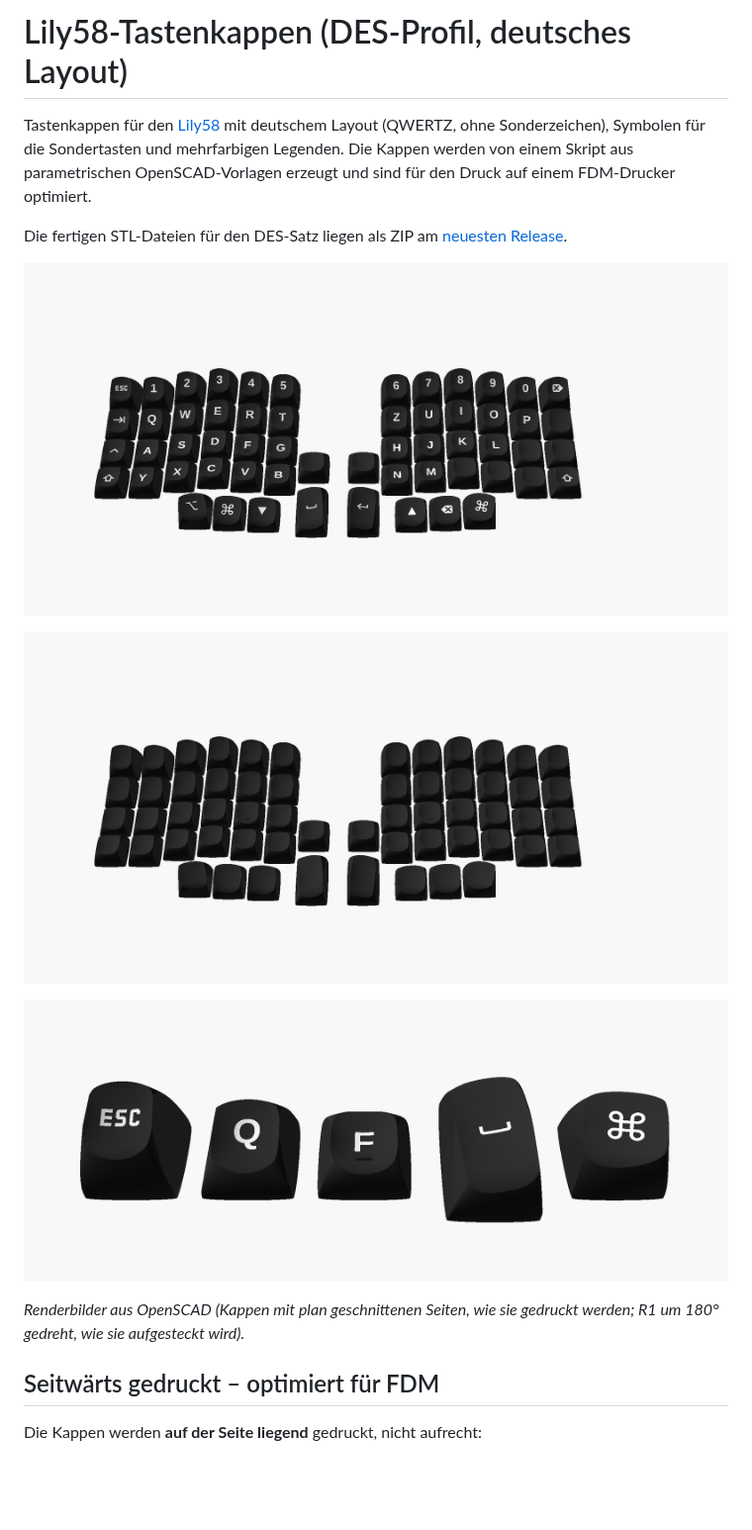
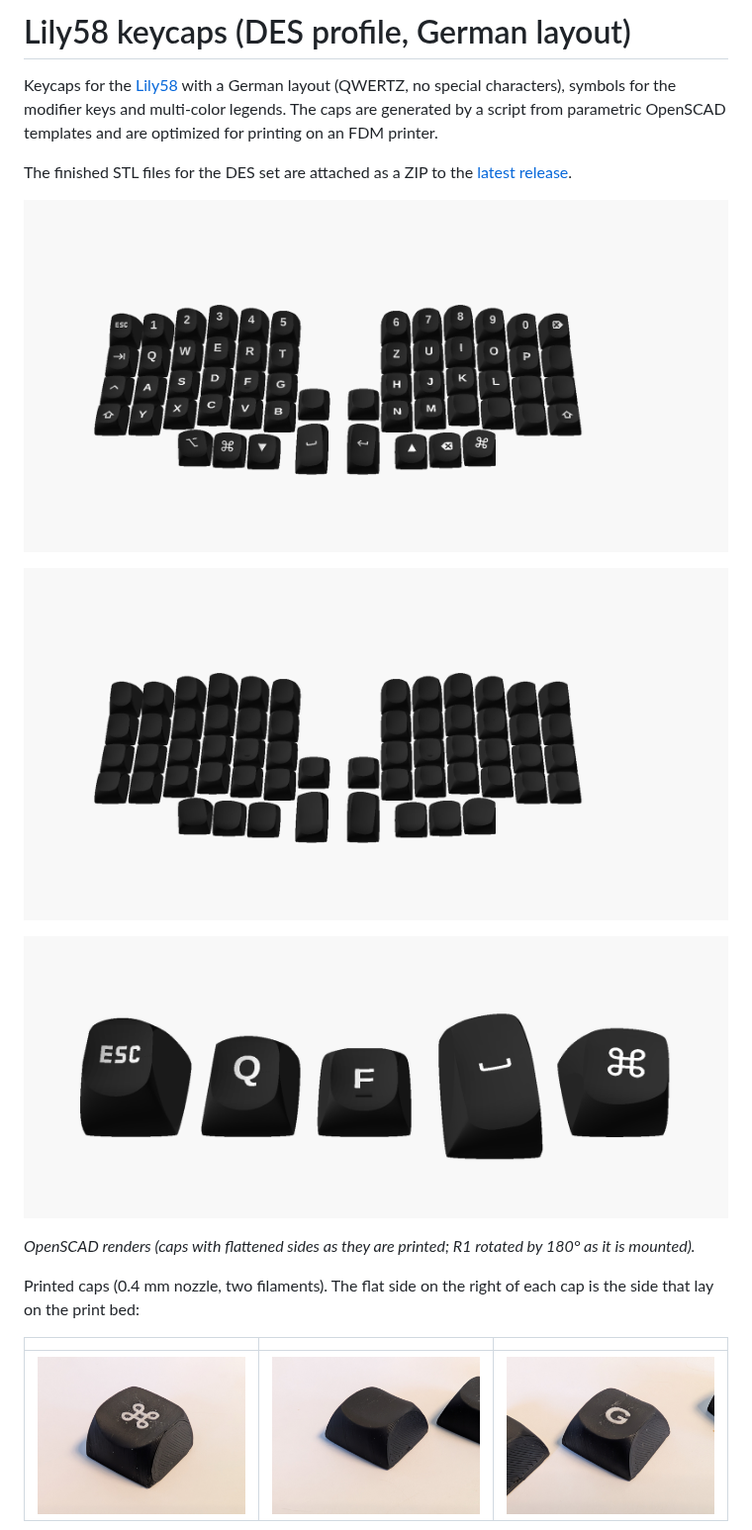
Before and after one commit to Craftsman1579/lily58-keycaps, a Markdown page: README.md, the part around one of its changes. Shown at 99% size. GitHub-like rendering; pictures changed too: docs/photo_blank_key.jpg (added), docs/photo_g_key.jpg (added), docs/photo_gui_key.jpg (added); blank space fills up the shorter version.

```diff
--- a/README.md
+++ b/README.md
@@ -1,23 +1,25 @@
-# Lily58-Tastenkappen (DES-Profil, deutsches Layout)
+# Lily58 keycaps (DES profile, German layout)
 
-Tastenkappen für den [Lily58](https://github.com/kata0510/Lily58) mit deutschem Layout (QWERTZ,
-ohne Sonderzeichen), Symbolen für die Sondertasten und mehrfarbigen Legenden. Die Kappen werden
-von einem Skript aus parametrischen OpenSCAD-Vorlagen erzeugt und sind für den Druck auf einem
-FDM-Drucker optimiert.
+Keycaps for the [Lily58](https://github.com/kata0510/Lily58) with a German layout (QWERTZ, no
+special characters), symbols for the modifier keys and multi-color legends. The caps are generated
+by a script from parametric OpenSCAD templates and are optimized for printing on an FDM printer.
 
-Die fertigen STL-Dateien für den DES-Satz liegen als ZIP am
-[neuesten Release](../../releases/latest).
+The finished STL files for the DES set are attached as a ZIP to the
+[latest release](../../releases/latest).
 
-![DES-Satz mit Beschriftung in Lily58-Anordnung](docs/des_satz_beschriftet.png)
+![DES set with legends in Lily58 arrangement](docs/des_set_labeled.png)
 
-![DES-Satz ohne Beschriftung](docs/des_satz_leer.png)
+![DES set without legends](docs/des_set_blank.png)
 
-![Nahaufnahme: Esc, Q, F mit Homing-Steg, Space (1,5u) und GUI](docs/des_nahaufnahme.png)
+![Close-up: Esc, Q, F with homing bar, Space (1.5u) and GUI](docs/des_closeup.png)
 
-*Renderbilder aus OpenSCAD (Kappen mit plan geschnittenen Seiten, wie sie gedruckt werden; R1 um
-180° gedreht, wie sie aufgesteckt wird).*
+*OpenSCAD renders (caps with flattened sides as they are printed; R1 rotated by 180° as it is
+mounted).*
 
-## Seitwärts gedruckt – optimiert für FDM
+Printed caps (0.4 mm nozzle, two filaments). The flat side on the right of each cap is the side that
+lay on the print bed:
 
-Die Kappen werden **auf der Seite liegend** gedruckt, nicht aufrecht:
+| | | |
+|---|---|---|
+| ![Printed GUI key](docs/photo_gui_key.jpg) | ![Printed blank key](docs/photo_blank_key.jpg) | ![Printed G key](docs/photo_g_key.jpg) |
 
```
Also changed, not shown: other parts of README.md (+93 -86 lines), docs/des_closeup.png (renamed from docs/des_nahaufnahme.png), docs/des_set_blank.png (renamed from docs/des_satz_leer.png), docs/des_set_labeled.png (renamed from docs/des_satz_beschriftet.png).
